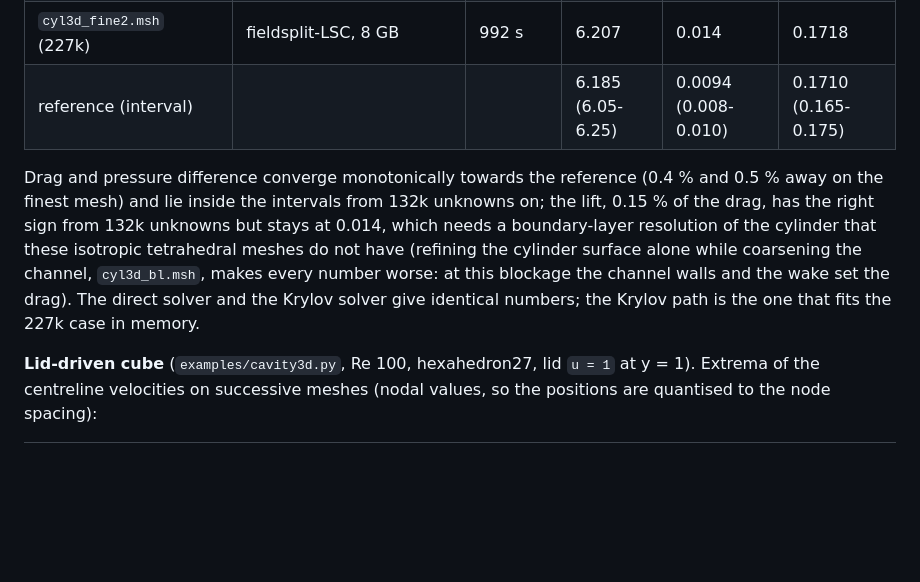
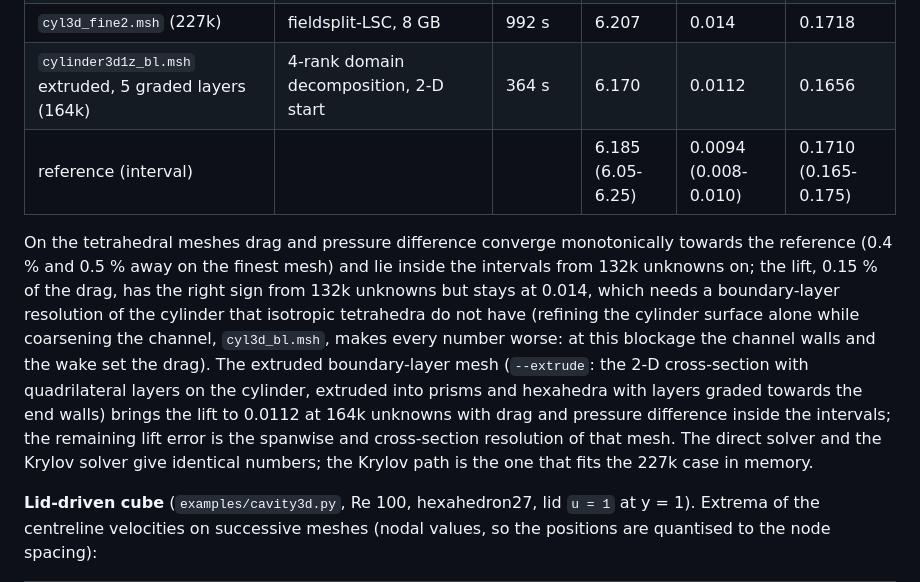
Before and after one commit to emarinhoss/aa540fem, a Markdown page: README.md, the part around the change. GitHub-like rendering; blank space fills up the shorter version.

Commit message:
Record the extruded boundary-layer 3D-1Z result
Co-Authored-By: Claude Fable 5.1 <noreply@anthropic.com>
Claude-Session: https://claude.ai/code/session_01P623RQ6mMgXu9S4gqXVKRF

```diff
--- a/README.md
+++ b/README.md
@@ -258,18 +258,24 @@ intervals of Schaefer and Turek (1996):
 | `cyl3d_coarse.msh` (81k) | MUMPS / fieldsplit-LSC / 4-rank domain decomposition | 268 s / 235 s / 97 s | 6.240 | -0.016 | 0.1758 |
 | `cylinder3d_tet10.msh` (132k) | MUMPS, 6 GB | 592 s | 6.227 | 0.014 | 0.1742 |
 | `cyl3d_fine2.msh` (227k) | fieldsplit-LSC, 8 GB | 992 s | 6.207 | 0.014 | 0.1718 |
+| `cylinder3d1z_bl.msh` extruded, 5 graded layers (164k) | 4-rank domain decomposition, 2-D start | 364 s | 6.170 | 0.0112 | 0.1656 |
 | reference (interval) | | | 6.185 (6.05-6.25) | 0.0094 (0.008-0.010) | 0.1710 (0.165-0.175) |
 
-Drag and pressure difference converge monotonically towards the reference
-(0.4 % and 0.5 % away on the finest mesh) and lie inside the intervals
-from 132k unknowns on; the lift, 0.15 % of the drag, has the right sign
-from 132k unknowns but stays at 0.014, which needs a boundary-layer
-resolution of the cylinder that these isotropic tetrahedral meshes do not
-have (refining the cylinder surface alone while coarsening the channel,
-`cyl3d_bl.msh`, makes every number worse: at this blockage the channel
-walls and the wake set the drag).  The direct solver and the Krylov
-solver give identical numbers; the Krylov path is the one that fits the
-227k case in memory.
+On the tetrahedral meshes drag and pressure difference converge
+monotonically towards the reference (0.4 % and 0.5 % away on the finest
+mesh) and lie inside the intervals from 132k unknowns on; the lift, 0.15 %
+of the drag, has the right sign from 132k unknowns but stays at 0.014,
+which needs a boundary-layer resolution of the cylinder that isotropic
+tetrahedra do not have (refining the cylinder surface alone while
+coarsening the channel, `cyl3d_bl.msh`, makes every number worse: at this
+blockage the channel walls and the wake set the drag).  The extruded
+boundary-layer mesh (`--extrude`: the 2-D cross-section with quadrilateral
+layers on the cylinder, extruded into prisms and hexahedra with layers
+graded towards the end walls) brings the lift to 0.0112 at 164k unknowns
+with drag and pressure difference inside the intervals; the remaining
+lift error is the spanwise and cross-section resolution of that mesh.
+The direct solver and the Krylov solver give identical numbers; the Krylov
+path is the one that fits the 227k case in memory.
 
 **Lid-driven cube** (`examples/cavity3d.py`, Re 100, hexahedron27, lid
 ``u = 1`` at y = 1).  Extrema of the centreline velocities on successive
```
Also changed, not shown: docs/performance.md (+16 -0 lines).
